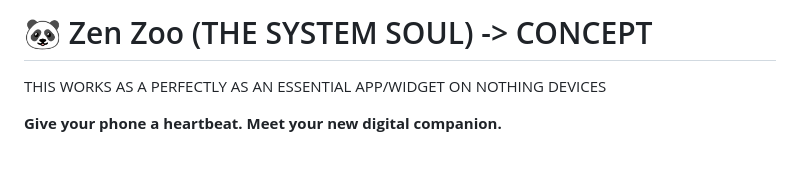
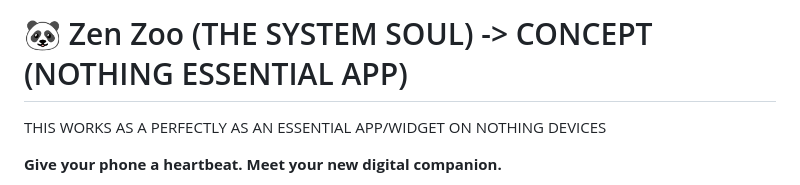
Before and after one commit to adinath-codes/ZenZoo, a Markdown page: README.md, the part around the change. GitHub-like rendering; blank space fills up the shorter version.

Commit message:
readme 3

```diff
--- a/README.md
+++ b/README.md
@@ -1,4 +1,4 @@
-# 🐼 Zen Zoo (THE SYSTEM SOUL) -> CONCEPT
+# 🐼 Zen Zoo (THE SYSTEM SOUL) -> CONCEPT (NOTHING ESSENTIAL APP)
 THIS WORKS AS A PERFECTLY AS AN ESSENTIAL APP/WIDGET ON NOTHING DEVICES
 
 **Give your phone a heartbeat. Meet your new digital companion.**
```
